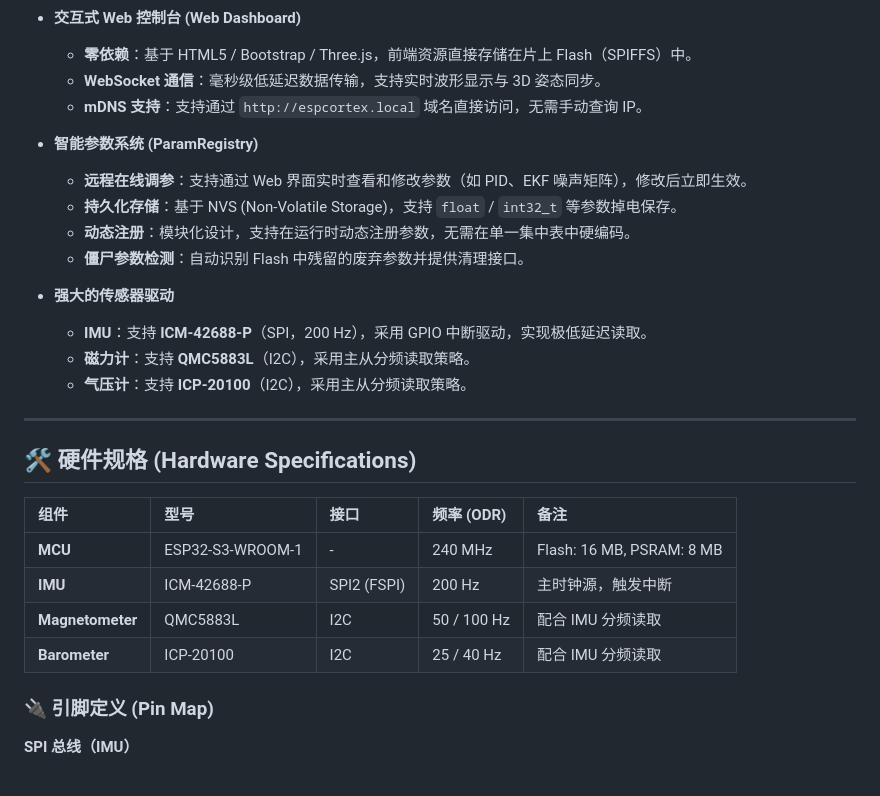
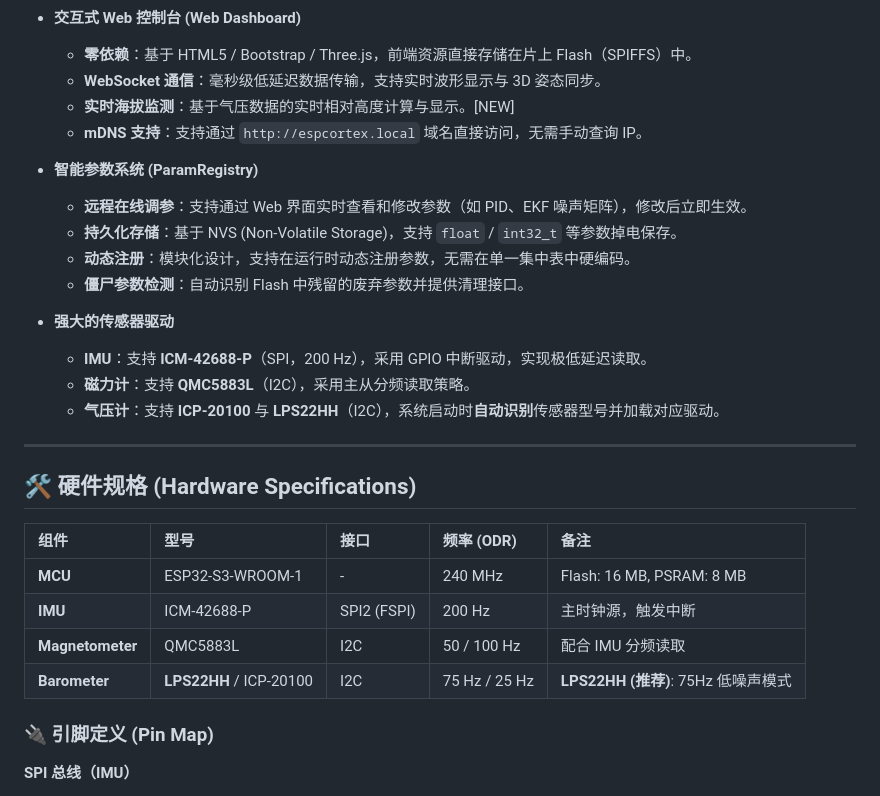
Before and after one commit to QinZihang2136/esp-cortex, a Markdown page: README.md, the part around one of its changes. Rendered like a GitHub page.

```diff
--- a/README.md
+++ b/README.md
@@ -20,6 +20,7 @@
 - **交互式 Web 控制台 (Web Dashboard)**
   - **零依赖**：基于 HTML5 / Bootstrap / Three.js，前端资源直接存储在片上 Flash（SPIFFS）中。
   - **WebSocket 通信**：毫秒级低延迟数据传输，支持实时波形显示与 3D 姿态同步。
+  - **实时海拔监测**：基于气压数据的实时相对高度计算与显示。[NEW]
   - **mDNS 支持**：支持通过 `http://espcortex.local` 域名直接访问，无需手动查询 IP。
 
 - **智能参数系统 (ParamRegistry)**
@@ -31,18 +32,18 @@
 - **强大的传感器驱动**
   - **IMU**：支持 **ICM-42688-P**（SPI，200 Hz），采用 GPIO 中断驱动，实现极低延迟读取。
   - **磁力计**：支持 **QMC5883L**（I2C），采用主从分频读取策略。
-  - **气压计**：支持 **ICP-20100**（I2C），采用主从分频读取策略。
+  - **气压计**：支持 **ICP-20100** 与 **LPS22HH**（I2C），系统启动时**自动识别**传感器型号并加载对应驱动。
 
 ---
 
 ## 🛠️ 硬件规格 (Hardware Specifications)
 
-| 组件              | 型号              | 接口          | 频率 (ODR)  | 备注                               |
-| :---------------- | :---------------- | :------------ | :---------- | :--------------------------------- |
-| **MCU** | ESP32-S3-WROOM-1  | -             | 240 MHz     | Flash: 16 MB, PSRAM: 8 MB          |
-| **IMU** | ICM-42688-P       | SPI2 (FSPI)   | 200 Hz      | 主时钟源，触发中断                 |
-| **Magnetometer** | QMC5883L          | I2C           | 50 / 100 Hz | 配合 IMU 分频读取                  |
-| **Barometer** | ICP-20100         | I2C           | 25 / 40 Hz  | 配合 IMU 分频读取                  |
+| 组件 | 型号 | 接口 | 频率 (ODR) | 备注 |
+| :-- | :-- | :-- | :-- | :-- |
+| **MCU** | ESP32-S3-WROOM-1 | - | 240 MHz | Flash: 16 MB, PSRAM: 8 MB |
+| **IMU** | ICM-42688-P | SPI2 (FSPI) | 200 Hz | 主时钟源，触发中断 |
+| **Magnetometer** | QMC5883L | I2C | 50 / 100 Hz | 配合 IMU 分频读取 |
+| **Barometer** | **LPS22HH** / ICP-20100 | I2C | 75 Hz / 25 Hz | **LPS22HH (推荐)**: 75Hz 低噪声模式 |
 
 ### 🔌 引脚定义 (Pin Map)
 
```
Also changed, not shown: other parts of README.md (+19 -18 lines).
